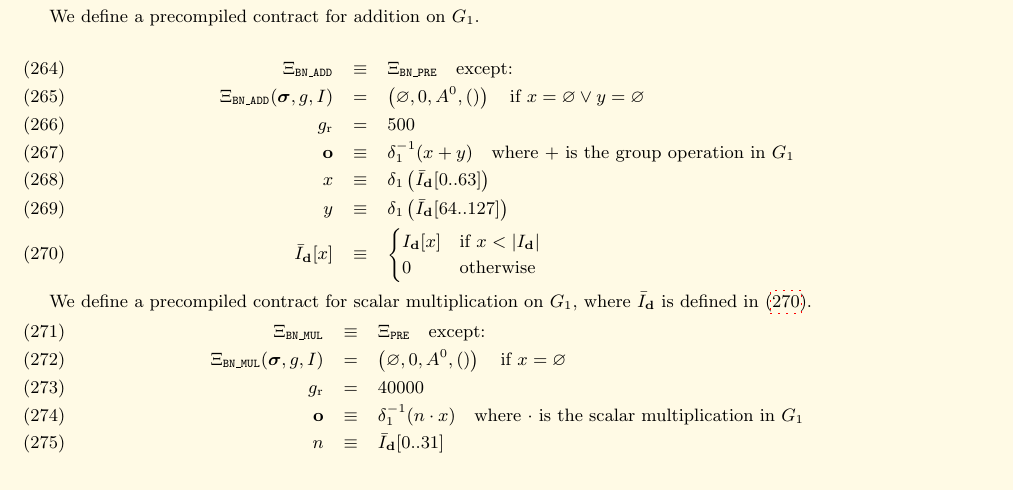
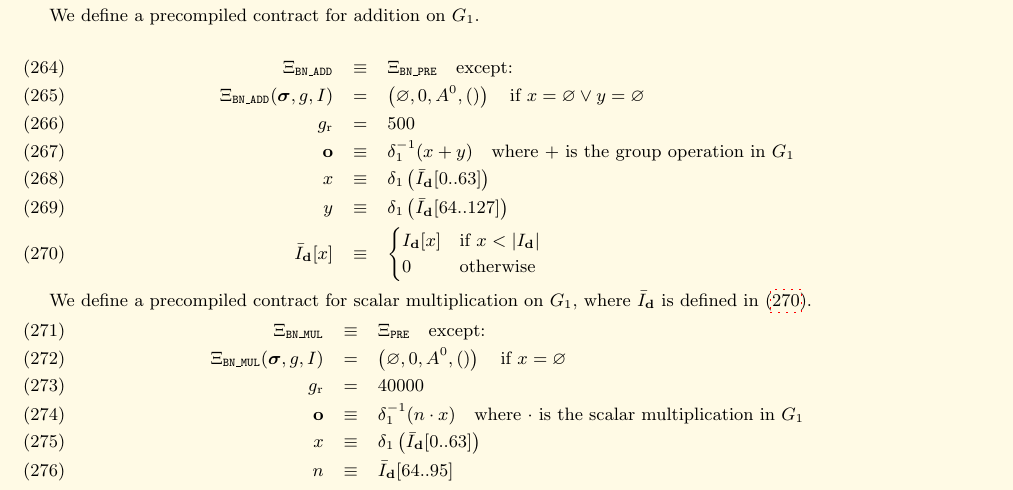
Before and after one commit to ethereum/yellowpaper, a LaTeX paper (Paper.tex): part of page 23 of 39, cut so that both start at the same text. Compiled offline with pdfLaTeX; a LaTeX package or settings file that is missing is left out.

Commit message:
Paper.tex: correct layout of input data to BN_MUL (#752)
fixes #751

```diff
--- a/Paper.tex
+++ b/Paper.tex
@@ -1697,8 +1697,8 @@ We define a precompiled contract for scalar multiplication on $G_1$, where $\bar
 \Xi_{\mathtt{BN\_MUL}}(\boldsymbol\sigma,g,I)&=&\left(\varnothing,0,A^0,()\right)\quad\text{if}\ x=\varnothing\\
 g_{\mathrm{r}} &=& 40000\\
 \mathbf{o}&\equiv&\delta_1^{-1}(n\cdot x)\quad\text{where $\cdot$ is the scalar multiplication in $G_1$}\\
-n&\equiv&\bar I_{\mathbf{d}}[0..31]\\
-x&\equiv&\delta_1\left(\bar I_{\mathbf{d}}[32..95]\right)
+x&\equiv&\delta_1\left(\bar I_{\mathbf{d}}[0..63]\right)\\
+n&\equiv&\bar I_{\mathbf{d}}[64..95]
 \end{eqnarray}
 
 \section{Signing Transactions}\label{app:signing}
```
